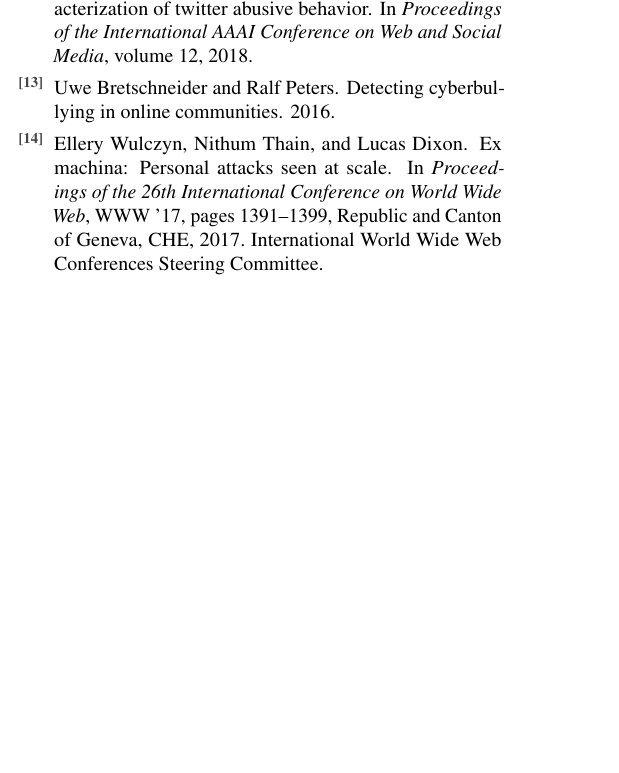
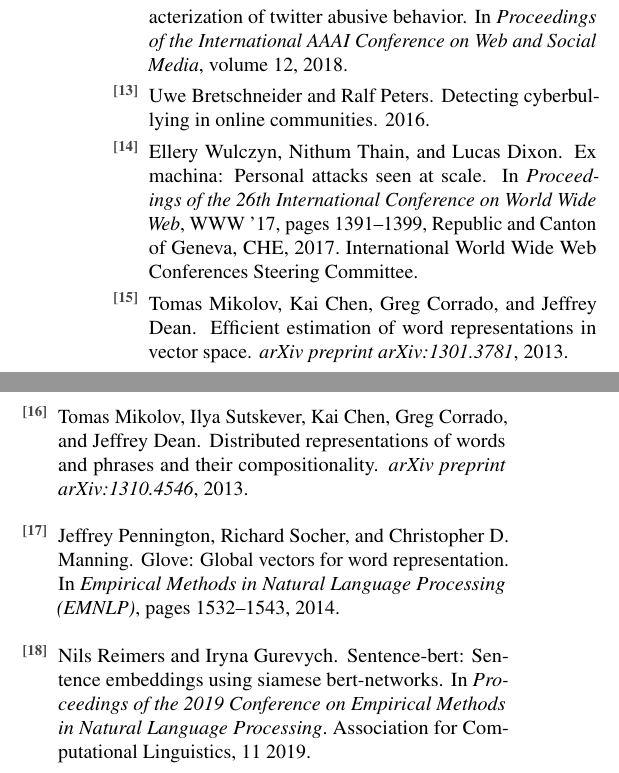
Before and after one commit to masakljun/nlp-project, a LaTeX document (report.tex, which reads report.bib): part of one column of page 5 of 5 before the commit and two parts of the columns of page 6 of 6 after it, the two joined at a grey line, cut so that both start at the same text, the shorter picture padded with empty space. The pictures show the PDF file report.pdf that the author committed with the source.

Commit message:
done for today

```diff
--- a/report.bib
+++ b/report.bib
@@ -122,0 +127,29 @@
+    booktitle = "Proceedings of the 2019 Conference on Empirical Methods in Natural Language Processing",
+    month = "11",
+    year = "2019",
+    publisher = "Association for Computational Linguistics",
+    url = "http://arxiv.org/abs/1908.10084",
+}
+
+@inproceedings{pennington2014glove,
+  author = {Jeffrey Pennington and Richard Socher and Christopher D. Manning},
+  booktitle = {Empirical Methods in Natural Language Processing (EMNLP)},
+  title = {GloVe: Global Vectors for Word Representation},
+  year = {2014},
+  pages = {1532--1543},
+  url = {http://www.aclweb.org/anthology/D14-1162},
+}
+
+@article{mikolov2013efficient,
+  title={Efficient estimation of word representations in vector space},
+  author={Mikolov, Tomas and Chen, Kai and Corrado, Greg and Dean, Jeffrey},
+  journal={arXiv preprint arXiv:1301.3781},
+  year={2013}
+}
+
+@article{mikolov2013distributed,
+  title={Distributed representations of words and phrases and their compositionality},
+  author={Mikolov, Tomas and Sutskever, Ilya and Chen, Kai and Corrado, Greg and Dean, Jeffrey},
+  journal={arXiv preprint arXiv:1310.4546},
+  year={2013}
+}
```
Also changed, not shown: report.tex (+11 -1 lines), report.pdf, report.bib (4 more changed lines), 1 other file.
